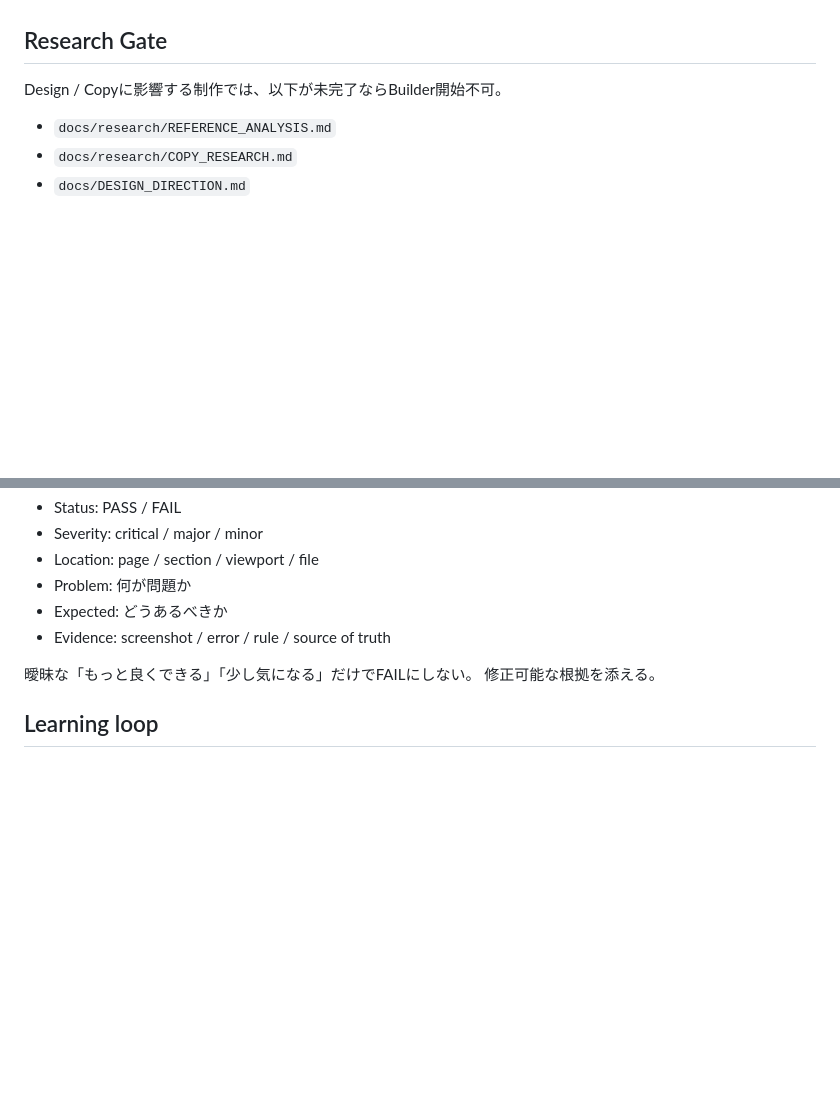
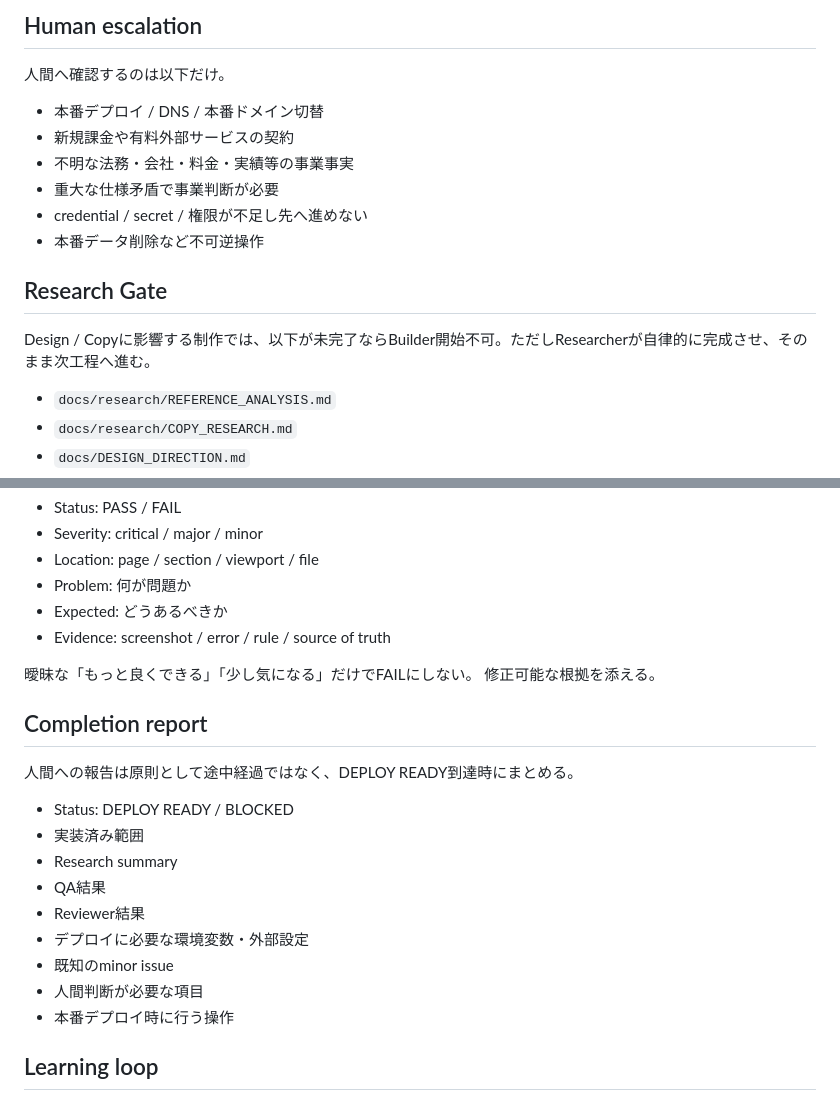
Before and after one commit to Yufi-Web-Create/akinael-ai-web, a Markdown page: docs/REVIEW_PIPELINE.md, 2 parts joined by grey strips. Drawn GitHub-style; blank space fills up the shorter version.

```diff
--- a/docs/REVIEW_PIPELINE.md
+++ b/docs/REVIEW_PIPELINE.md
@@ -41,6 +69,16 @@
+## Human escalation
+人間へ確認するのは以下だけ。
+
+- 本番デプロイ / DNS / 本番ドメイン切替
+- 新規課金や有料外部サービスの契約
+- 不明な法務・会社・料金・実績等の事業事実
+- 重大な仕様矛盾で事業判断が必要
+- credential / secret / 権限が不足し先へ進めない
+- 本番データ削除など不可逆操作
 
 ## Research Gate
-Design / Copyに影響する制作では、以下が未完了ならBuilder開始不可。
+Design / Copyに影響する制作では、以下が未完了ならBuilder開始不可。ただしResearcherが自律的に完成させ、そのまま次工程へ進む。
+
 - `docs/research/REFERENCE_ANALYSIS.md`
 - `docs/research/COPY_RESEARCH.md`
 - `docs/DESIGN_DIRECTION.md`
@@ -69,6 +107,19 @@ Reviewerは以下の形式で返す。
 曖昧な「もっと良くできる」「少し気になる」だけでFAILにしない。
 修正可能な根拠を添える。
 
+## Completion report
+人間への報告は原則として途中経過ではなく、DEPLOY READY到達時にまとめる。
+
+- Status: DEPLOY READY / BLOCKED
+- 実装済み範囲
+- Research summary
+- QA結果
+- Reviewer結果
+- デプロイに必要な環境変数・外部設定
+- 既知のminor issue
+- 人間判断が必要な項目
+- 本番デプロイ時に行う操作
+
 ## Learning loop
 人間レビューまたは顧客レビューで再発防止可能な指摘が出た場合、その場の修正だけで終わらせない。
 以下のどこへ戻すべきか判定する。
```
Also changed, not shown: other parts of docs/REVIEW_PIPELINE.md (+44 -16 lines).
